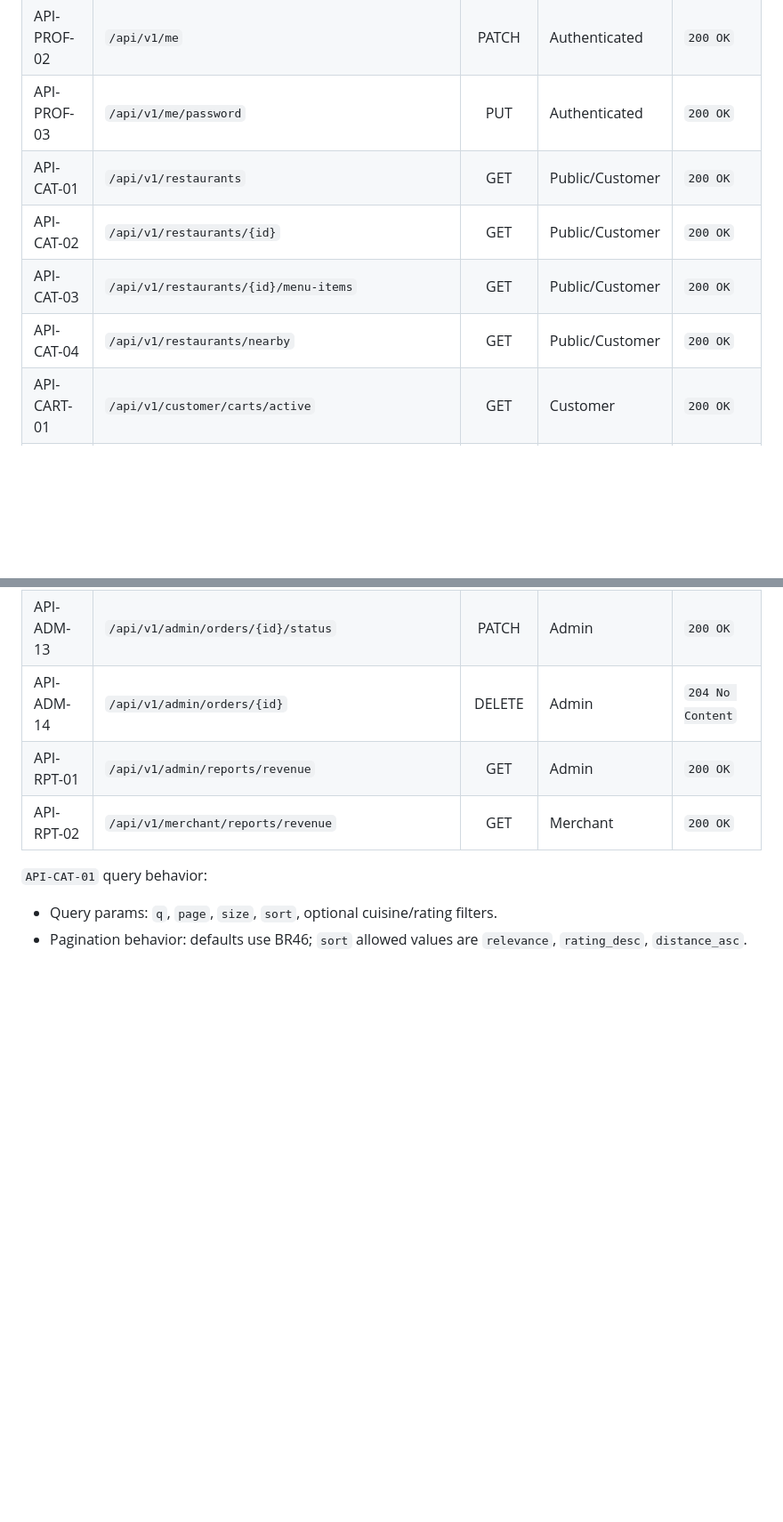
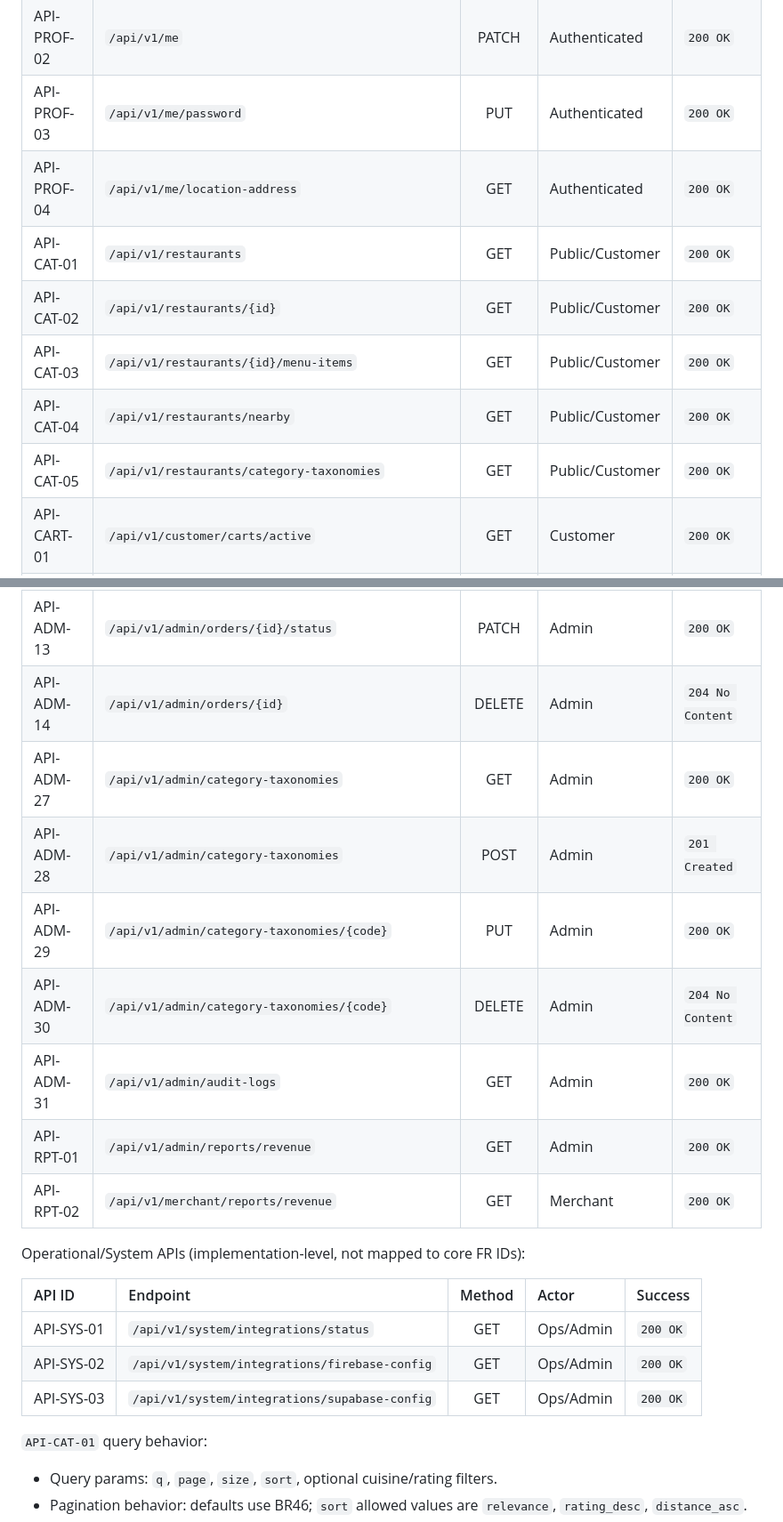
Before and after one commit to dieuxuanhien/foodya, a Markdown page: docs/FOODYA_SRS.md, 2 parts joined by grey strips. Shown at 89% size. Rendered like a GitHub page; blank space fills up the shorter version.

```diff
--- a/docs/FOODYA_SRS.md
+++ b/docs/FOODYA_SRS.md
@@ -1552,10 +1552,12 @@ users ||--o{ system_parameters
 | API-PROF-01 | `/api/v1/me`                                        |  GET   | Authenticated   | `200 OK`         |
 | API-PROF-02 | `/api/v1/me`                                        | PATCH  | Authenticated   | `200 OK`         |
 | API-PROF-03 | `/api/v1/me/password`                               |  PUT   | Authenticated   | `200 OK`         |
+| API-PROF-04 | `/api/v1/me/location-address`                       |  GET   | Authenticated   | `200 OK`         |
 | API-CAT-01  | `/api/v1/restaurants`                               |  GET   | Public/Customer | `200 OK`         |
 | API-CAT-02  | `/api/v1/restaurants/{id}`                          |  GET   | Public/Customer | `200 OK`         |
 | API-CAT-03  | `/api/v1/restaurants/{id}/menu-items`               |  GET   | Public/Customer | `200 OK`         |
 | API-CAT-04  | `/api/v1/restaurants/nearby`                        |  GET   | Public/Customer | `200 OK`         |
+| API-CAT-05  | `/api/v1/restaurants/category-taxonomies`           |  GET   | Public/Customer | `200 OK`         |
 | API-CART-01 | `/api/v1/customer/carts/active`                     |  GET   | Customer        | `200 OK`         |
 | API-CART-02 | `/api/v1/customer/carts/active/items`               |  POST  | Customer        | `200 OK`         |
 | API-CART-03 | `/api/v1/customer/carts/active/items/{menuItemId}`  | PATCH  | Customer        | `200 OK`         |
@@ -1608,8 +1623,21 @@ users ||--o{ system_parameters
 | API-ADM-12  | `/api/v1/admin/restaurants/{id}`                    | DELETE | Admin           | `204 No Content` |
 | API-ADM-13  | `/api/v1/admin/orders/{id}/status`                  | PATCH  | Admin           | `200 OK`         |
 | API-ADM-14  | `/api/v1/admin/orders/{id}`                         | DELETE | Admin           | `204 No Content` |
+| API-ADM-27  | `/api/v1/admin/category-taxonomies`                 |  GET   | Admin           | `200 OK`         |
+| API-ADM-28  | `/api/v1/admin/category-taxonomies`                 |  POST  | Admin           | `201 Created`    |
+| API-ADM-29  | `/api/v1/admin/category-taxonomies/{code}`          |  PUT   | Admin           | `200 OK`         |
+| API-ADM-30  | `/api/v1/admin/category-taxonomies/{code}`          | DELETE | Admin           | `204 No Content` |
+| API-ADM-31  | `/api/v1/admin/audit-logs`                          |  GET   | Admin           | `200 OK`         |
 | API-RPT-01  | `/api/v1/admin/reports/revenue`                     |  GET   | Admin           | `200 OK`         |
 | API-RPT-02  | `/api/v1/merchant/reports/revenue`                  |  GET   | Merchant        | `200 OK`         |
+
+Operational/System APIs (implementation-level, not mapped to core FR IDs):
+
+| API ID     | Endpoint                                      | Method | Actor     | Success  |
+| :--------- | :-------------------------------------------- | :----: | :-------- | :------- |
+| API-SYS-01 | `/api/v1/system/integrations/status`          |  GET   | Ops/Admin | `200 OK` |
+| API-SYS-02 | `/api/v1/system/integrations/firebase-config` |  GET   | Ops/Admin | `200 OK` |
+| API-SYS-03 | `/api/v1/system/integrations/supabase-config` |  GET   | Ops/Admin | `200 OK` |
 
 `API-CAT-01` query behavior:
 
```
Also changed, not shown: other parts of docs/FOODYA_SRS.md (+13 -0 lines).
